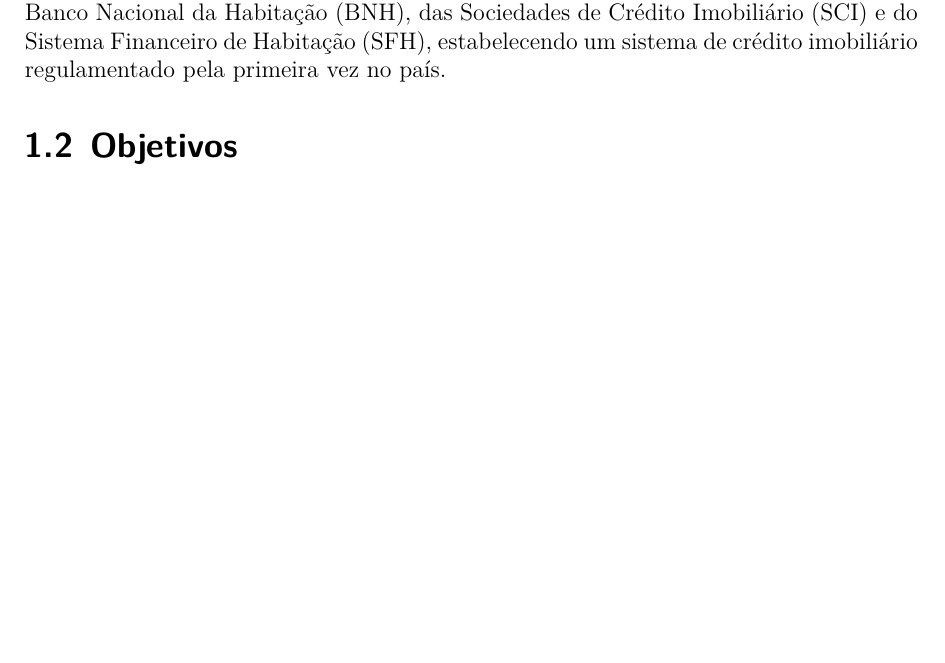
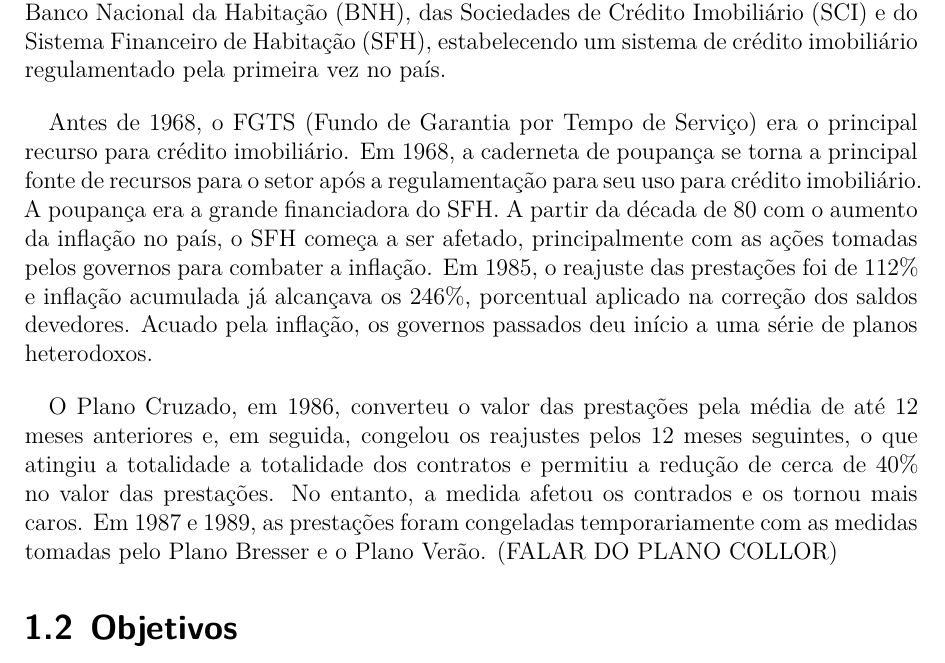
Before and after one commit to cowvin0/tcc_realestate, a Quarto document (tcc_escrita/TCC.qmd): part of page 7 of 52, cut so that both start at the same text, the shorter picture padded with empty space. Rendered offline with R 4.5, knitr and Pandoc in place of Quarto, then LaTeX, with nearby package versions; some code elsewhere in the file could not run offline.

Commit message:
gov plans on real estate and inflation

```diff
--- a/tcc_escrita/TCC.qmd
+++ b/tcc_escrita/TCC.qmd
@@ -119,7 +119,13 @@ O êxodo rural no Brasil foi um processo gradual, mas que ocorreu de forma acele
 
 Com os incentivos gerados pelo processo de industrialização e urbanização no Brasil, a demanda por habitação aumentou significativamente. Nesse cenário, surgiu a necessidade de se estabelecer, ainda que tardiamente, um sistema imobiliário no país. A criação desse sistema foi iniciada pela Lei nº 4.380, de 21 de agosto de 1964, que introduziu a correção monetária nos contratos imobiliários de interesse social e institui o sistema financeiro para aquisição da casa própria. Essa legislação foi responsável pela criação do Banco Nacional da Habitação (BNH), das Sociedades de Crédito Imobiliário (SCI) e do Sistema Financeiro de Habitação (SFH), estabelecendo um sistema de crédito imobiliário regulamentado pela primeira vez no país.
 
-
+\vspace{12pt}
+
+Antes de 1968, o FGTS (Fundo de Garantia por Tempo de Serviço) era o principal recurso para crédito imobiliário. Em 1968, a caderneta de poupança se torna a principal fonte de recursos para o setor após a regulamentação para seu uso para crédito imobiliário. A poupança era a grande financiadora do SFH. A partir da década de 80 com o aumento da inflação no país, o SFH começa a ser afetado, principalmente com as ações tomadas pelos governos para combater a inflação. Em 1985, o reajuste das prestações foi de 112% e inflação acumulada já alcançava os 246%, porcentual aplicado na correção dos saldos devedores. Acuado pela inflação, os governos passados deu início a uma série de planos heterodoxos.
+
+\vspace{12pt}
+
+O Plano Cruzado, em 1986, converteu o valor das prestações pela média de até 12 meses anteriores e, em seguida, congelou os reajustes pelos 12 meses seguintes, o que atingiu a totalidade a totalidade dos contratos e permitiu a redução de cerca de 40% no valor das prestações. No entanto, a medida afetou os contrados e os tornou mais caros. Em 1987 e 1989, as prestações foram congeladas temporariamente com as medidas tomadas pelo Plano Bresser e o Plano Verão. (FALAR DO PLANO COLLOR)
 
 ## Objetivos
 
```
Also changed, not shown: 1 other file.
